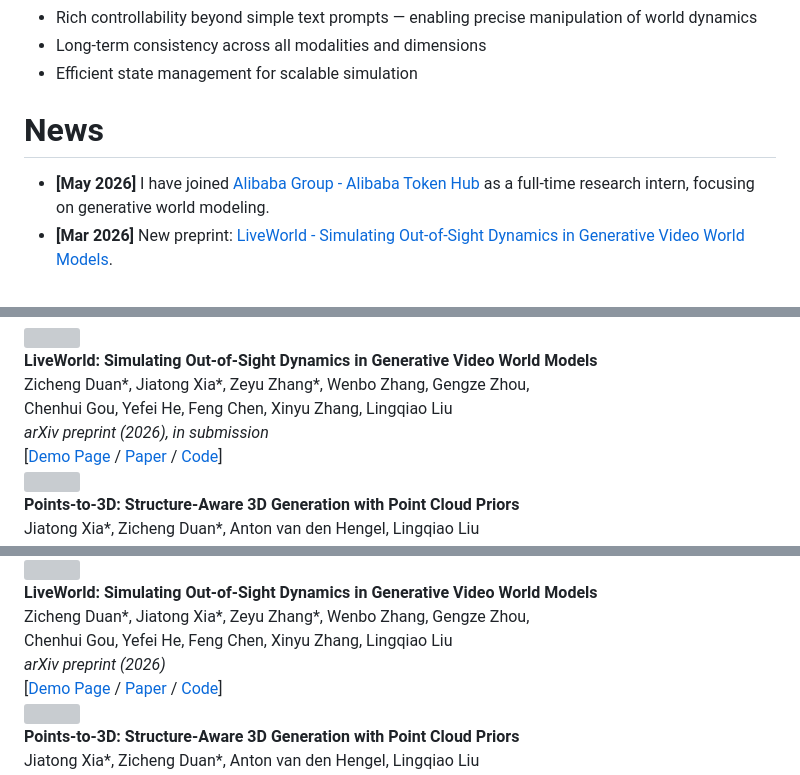
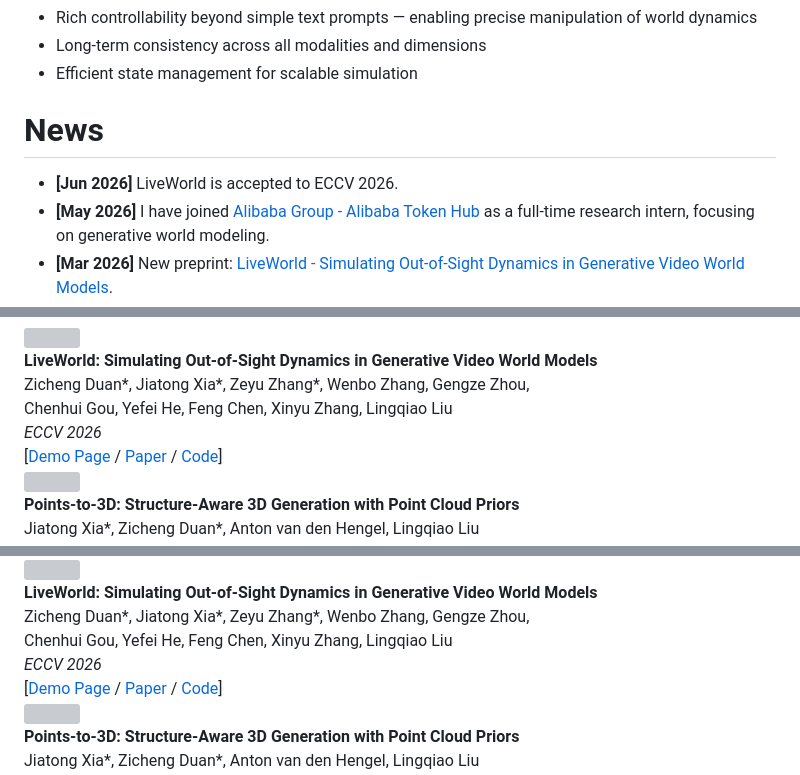
Before and after one commit to ZichengDuan/ZichengDuan.github.io, a Markdown page: _pages/about.md, 3 parts joined by grey strips. GitHub-like rendering; folded sections open; grey boxes are pictures that could not be loaded.

Commit message:
ecc 2026

```diff
--- a/_pages/about.md
+++ b/_pages/about.md
@@ -25,6 +25,7 @@ My long-term goal is to build <strong>controllable, consistent, and efficient wo
 
 News
 ======
+- **[Jun 2026]** LiveWorld is accepted to ECCV 2026.
 - **[May 2026]** I have joined <a href="https://baike.baidu.com/item/ATH%E4%BA%8B%E4%B8%9A%E7%BE%A4/67518582?fr=aladdin">Alibaba Group - Alibaba Token Hub</a> as a full-time research intern, focusing on generative world modeling.
 - **[Mar 2026]** New preprint: <a href="https://arxiv.org/abs/2603.07145">LiveWorld - Simulating Out-of-Sight Dynamics in Generative Video World Models</a>.
 - **[Feb 2026]** Three papers accepted to CVPR 2026.
@@ -44,7 +45,7 @@ Selected Publications
   <div>
     <strong>LiveWorld: Simulating Out-of-Sight Dynamics in Generative Video World Models</strong><br>
     <span style="color: #000; font-weight: 700;">Zicheng Duan*</span>, Jiatong Xia*, Zeyu Zhang*, Wenbo Zhang, Gengze Zhou,<br>Chenhui Gou, Yefei He, Feng Chen, Xinyu Zhang, Lingqiao Liu<br>
-    <em>arXiv preprint (2026), in submission</em><br>
+    <em>ECCV 2026</em><br>
     [<a href="/pages/LiveWorld/index.html">Demo Page</a> / <a href="https://arxiv.org/abs/2603.07145">Paper</a> / <a href="https://github.com/ZichengDuan/LiveWorld">Code</a>]
   </div>
 </div>
@@ -109,7 +110,7 @@ Selected Publications
   <div>
     <strong>LiveWorld: Simulating Out-of-Sight Dynamics in Generative Video World Models</strong><br>
     <span style="color: #000; font-weight: 700;">Zicheng Duan*</span>, Jiatong Xia*, Zeyu Zhang*, Wenbo Zhang, Gengze Zhou,<br>Chenhui Gou, Yefei He, Feng Chen, Xinyu Zhang, Lingqiao Liu<br>
-    <em>arXiv preprint (2026)</em><br>
+    <em>ECCV 2026</em><br>
     [<a href="/pages/LiveWorld/index.html">Demo Page</a> / <a href="https://arxiv.org/abs/2603.07145">Paper</a> / <a href="https://github.com/ZichengDuan/LiveWorld">Code</a>]
   </div>
 </div>
```
